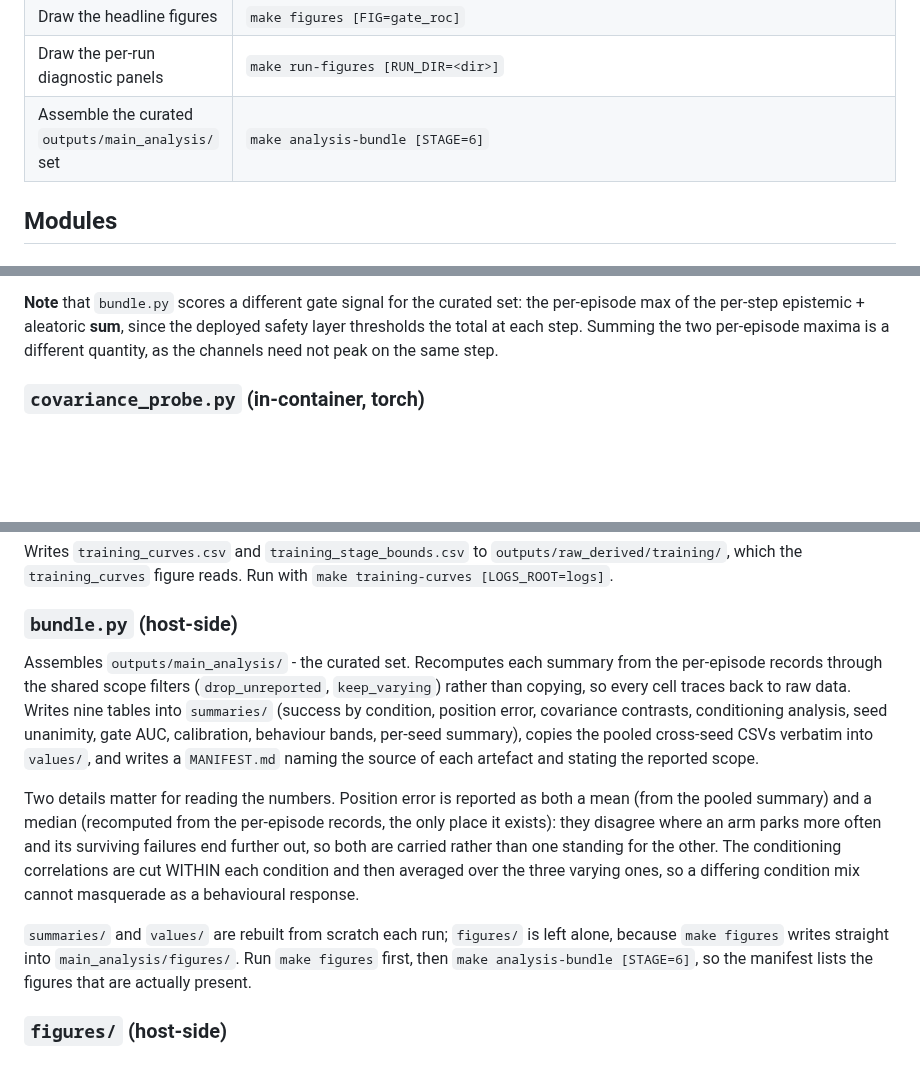
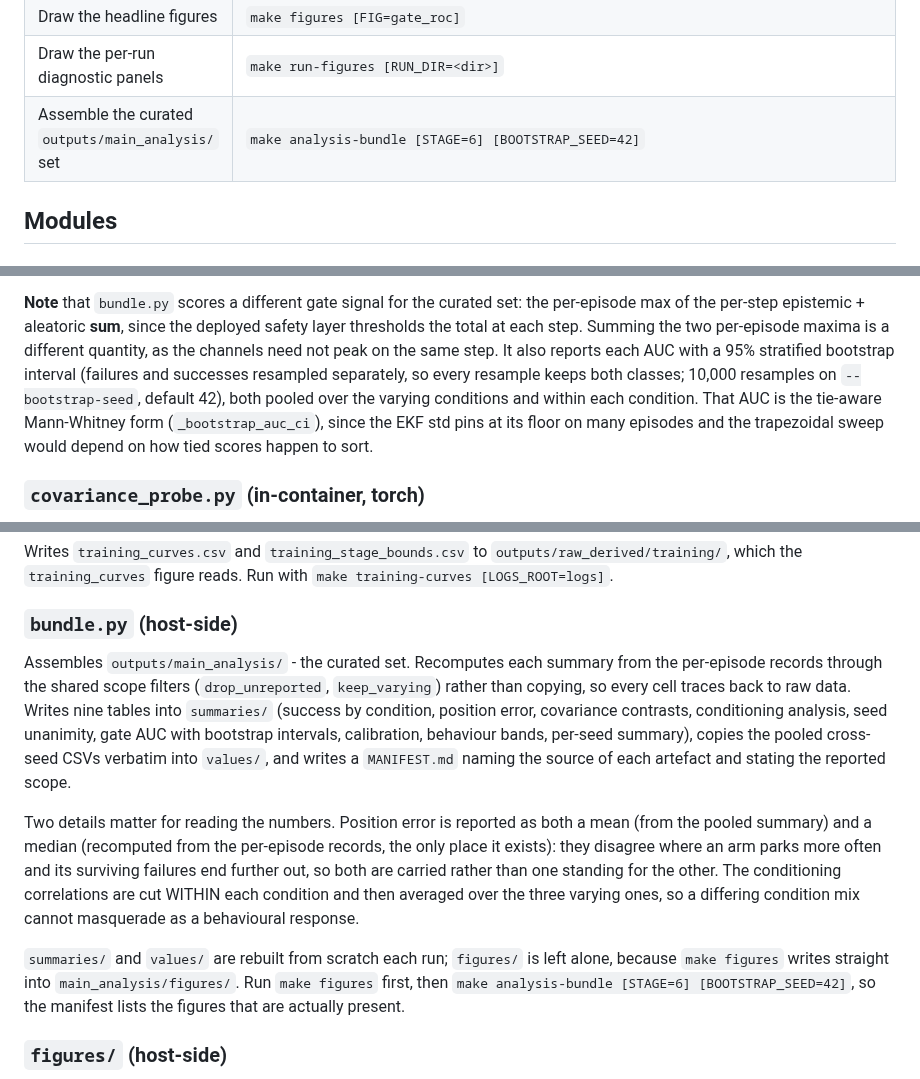
Before and after one commit to Expo39/Uncertainty-Conditioned-RL-with-Evidential-Policy-Networks-for-Autonomous-Systems, a Markdown page: scripts/analysis/README.md, 3 parts joined by grey strips. GitHub-like rendering; blank space fills up the shorter version.

Commit message:
docs(evaluation): document the gate auc bootstrap intervals (#31)

```diff
--- a/scripts/analysis/README.md
+++ b/scripts/analysis/README.md
@@ -25,7 +25,7 @@ Output tiers: raw eval CSVs in `outputs/raw/`, everything written here in `outpu
 | Export TensorBoard scalars for the training-curve figure | `make training-curves [LOGS_ROOT=logs]` |
 | Draw the headline figures | `make figures [FIG=gate_roc]` |
 | Draw the per-run diagnostic panels | `make run-figures [RUN_DIR=<dir>]` |
-| Assemble the curated `outputs/main_analysis/` set | `make analysis-bundle [STAGE=6]` |
+| Assemble the curated `outputs/main_analysis/` set | `make analysis-bundle [STAGE=6] [BOOTSTRAP_SEED=42]` |
 
 ## Modules
 
@@ -97,6 +97,12 @@ Run with `make analyse-gate [STAGE=6]`.
 per-episode max of the per-step epistemic + aleatoric **sum**, since the deployed safety
 layer thresholds the total at each step. Summing the two per-episode maxima is a
 different quantity, as the channels need not peak on the same step.
+It also reports each AUC with a 95% stratified bootstrap interval (failures and
+successes resampled separately, so every resample keeps both classes; 10,000 resamples
+on `--bootstrap-seed`, default 42), both pooled over the varying conditions and within
+each condition. That AUC is the tie-aware Mann-Whitney form (`_bootstrap_auc_ci`), since
+the EKF std pins at its floor on many episodes and the trapezoidal sweep would depend on
+how tied scores happen to sort.
 
 ### `covariance_probe.py` (in-container, torch)
 
@@ -204,7 +210,7 @@ Writes `training_curves.csv` and `training_stage_bounds.csv` to
 
 ### `bundle.py` (host-side)
 
-Assembles `outputs/main_analysis/` - the curated set. Recomputes each summary from the per-episode records through the shared scope filters (`drop_unreported`, `keep_varying`) rather than copying, so every cell traces back to raw data. Writes nine tables into `summaries/` (success by condition, position error, covariance contrasts, conditioning analysis, seed unanimity, gate AUC, calibration, behaviour bands, per-seed summary), copies the pooled cross-seed CSVs verbatim into `values/`, and writes a `MANIFEST.md` naming the source of each artefact and stating the reported scope.
+Assembles `outputs/main_analysis/` - the curated set. Recomputes each summary from the per-episode records through the shared scope filters (`drop_unreported`, `keep_varying`) rather than copying, so every cell traces back to raw data. Writes nine tables into `summaries/` (success by condition, position error, covariance contrasts, conditioning analysis, seed unanimity, gate AUC with bootstrap intervals, calibration, behaviour bands, per-seed summary), copies the pooled cross-seed CSVs verbatim into `values/`, and writes a `MANIFEST.md` naming the source of each artefact and stating the reported scope.
 
 Two details matter for reading the numbers. Position error is reported as both a mean
 (from the pooled summary) and a median (recomputed from the per-episode records, the only
@@ -215,7 +221,7 @@ varying ones, so a differing condition mix cannot masquerade as a behavioural re
 
 `summaries/` and `values/` are rebuilt from scratch each run; `figures/` is left alone,
 because `make figures` writes straight into `main_analysis/figures/`. Run
-`make figures` first, then `make analysis-bundle [STAGE=6]`, so the manifest lists the
+`make figures` first, then `make analysis-bundle [STAGE=6] [BOOTSTRAP_SEED=42]`, so the manifest lists the
 figures that are actually present.
 
 ### `figures/` (host-side)
```
Also changed, not shown: COMMANDS.md (+2 -2 lines), USAGE.md (+1 -1 lines).
